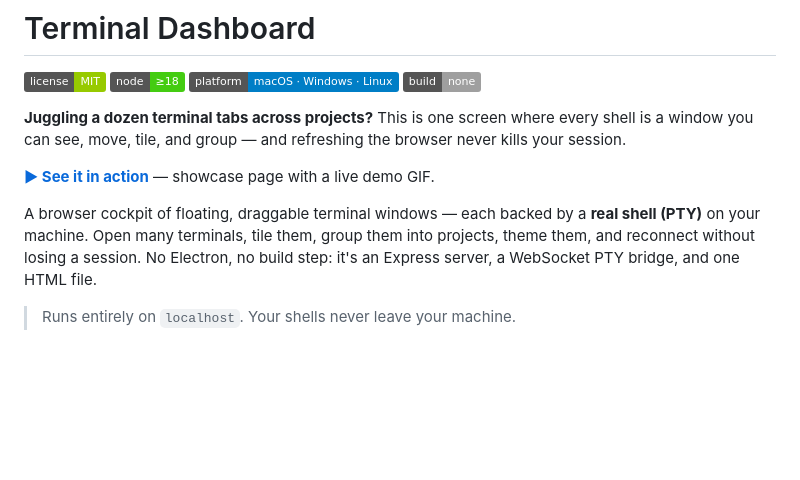
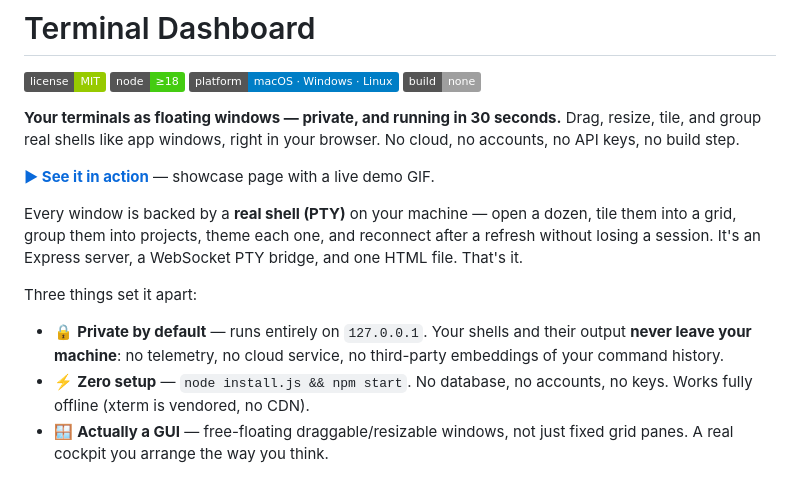
Before and after one commit to kiril6/termdeck, a Markdown page: README.md, the part around the change. GitHub-like rendering; badges without logos; blank space fills up the shorter version.

Commit message:
Sharpen README hook: lead with privacy, zero-setup, floating UI

```diff
--- a/README.md
+++ b/README.md
@@ -5,13 +5,17 @@
 ![Platforms: macOS · Windows · Linux](https://img.shields.io/badge/platform-macOS%20%C2%B7%20Windows%20%C2%B7%20Linux-blue)
 ![No build step](https://img.shields.io/badge/build-none-lightgrey)
 
-**Juggling a dozen terminal tabs across projects?** This is one screen where every shell is a window you can see, move, tile, and group — and refreshing the browser never kills your session.
+**Your terminals as floating windows — private, and running in 30 seconds.** Drag, resize, tile, and group real shells like app windows, right in your browser. No cloud, no accounts, no API keys, no build step.
 
 **[▶ See it in action](https://kiril6.github.io/termdeck/)** — showcase page with a live demo GIF.
 
-A browser cockpit of floating, draggable terminal windows — each backed by a **real shell (PTY)** on your machine. Open many terminals, tile them, group them into projects, theme them, and reconnect without losing a session. No Electron, no build step: it's an Express server, a WebSocket PTY bridge, and one HTML file.
+Every window is backed by a **real shell (PTY)** on your machine — open a dozen, tile them into a grid, group them into projects, theme each one, and reconnect after a refresh without losing a session. It's an Express server, a WebSocket PTY bridge, and one HTML file. That's it.
 
-> Runs entirely on `localhost`. Your shells never leave your machine.
+Three things set it apart:
+
+- 🔒 **Private by default** — runs entirely on `127.0.0.1`. Your shells and their output **never leave your machine**: no telemetry, no cloud service, no third-party embeddings of your command history.
+- ⚡ **Zero setup** — `node install.js && npm start`. No database, no accounts, no keys. Works fully offline (xterm is vendored, no CDN).
+- 🪟 **Actually a GUI** — free-floating draggable/resizable windows, not just fixed grid panes. A real cockpit you arrange the way you think.
 
 ![Terminal Dashboard in action](docs/demo.gif)
 
```
